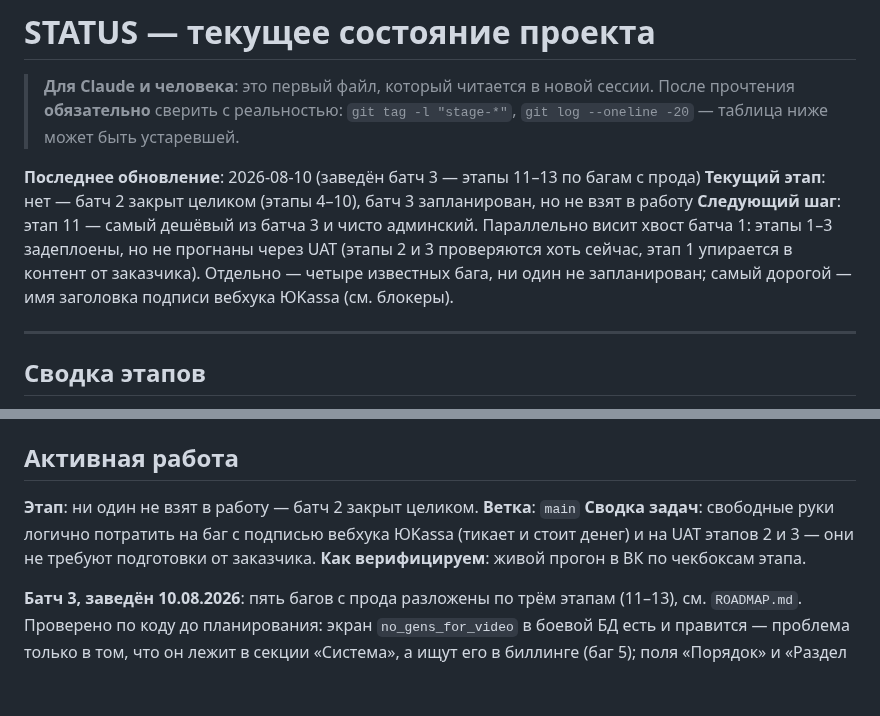
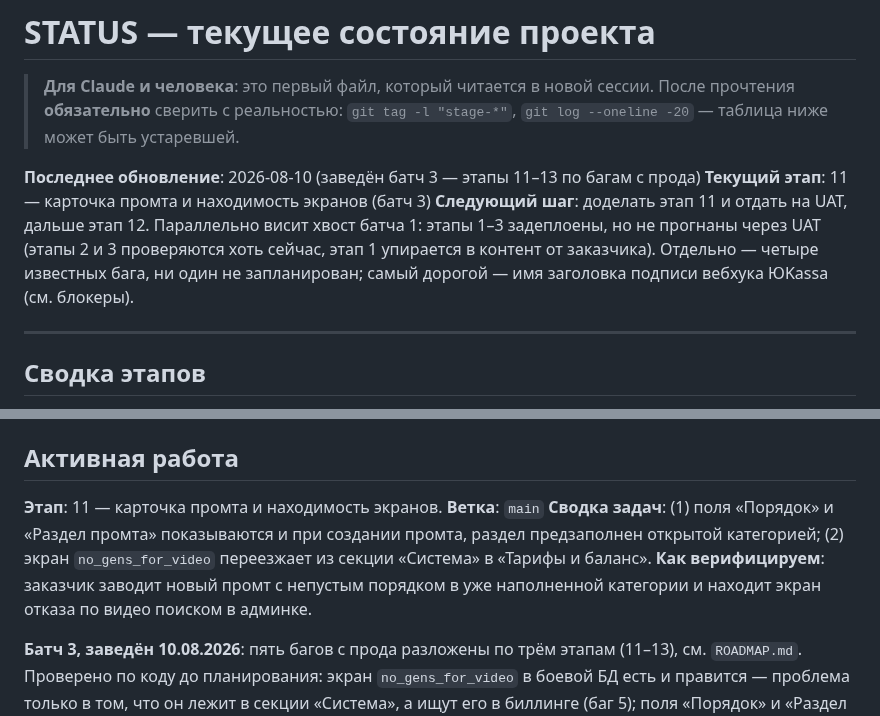
Before and after one commit to dimatolpygin/vk_project, a Markdown page: docs/STATUS.md, 2 parts joined by grey strips. Rendered like a GitHub page; blank space fills up the shorter version.

Commit message:
chore(status): start stage 11
Co-Authored-By: Claude Opus 5 (1M context) <noreply@anthropic.com>

```diff
--- a/docs/STATUS.md
+++ b/docs/STATUS.md
@@ -5,8 +5,8 @@
 > `git log --oneline -20` — таблица ниже может быть устаревшей.
 
 **Последнее обновление**: 2026-08-10 (заведён батч 3 — этапы 11–13 по багам с прода)
-**Текущий этап**: нет — батч 2 закрыт целиком (этапы 4–10), батч 3 запланирован, но не взят в работу
-**Следующий шаг**: этап 11 — самый дешёвый из батча 3 и чисто админский. Параллельно висит хвост батча 1: этапы 1–3 задеплоены, но не прогнаны через UAT (этапы 2 и 3 проверяются хоть сейчас, этап 1 упирается в контент от заказчика). Отдельно — четыре известных бага, ни один не запланирован; самый дорогой — имя заголовка подписи вебхука ЮKassa (см. блокеры).
+**Текущий этап**: 11 — карточка промта и находимость экранов (батч 3)
+**Следующий шаг**: доделать этап 11 и отдать на UAT, дальше этап 12. Параллельно висит хвост батча 1: этапы 1–3 задеплоены, но не прогнаны через UAT (этапы 2 и 3 проверяются хоть сейчас, этап 1 упирается в контент от заказчика). Отдельно — четыре известных бага, ни один не запланирован; самый дорогой — имя заголовка подписи вебхука ЮKassa (см. блокеры).
 
 ---
 
@@ -38,10 +38,10 @@
 
 ## Активная работа
 
-**Этап**: ни один не взят в работу — батч 2 закрыт целиком.
+**Этап**: 11 — карточка промта и находимость экранов.
 **Ветка**: `main`
-**Сводка задач**: свободные руки логично потратить на баг с подписью вебхука ЮKassa (тикает и стоит денег) и на UAT этапов 2 и 3 — они не требуют подготовки от заказчика.
-**Как верифицируем**: живой прогон в ВК по чекбоксам этапа.
+**Сводка задач**: (1) поля «Порядок» и «Раздел промта» показываются и при создании промта, раздел предзаполнен открытой категорией; (2) экран `no_gens_for_video` переезжает из секции «Система» в «Тарифы и баланс».
+**Как верифицируем**: заказчик заводит новый промт с непустым порядком в уже наполненной категории и находит экран отказа по видео поиском в админке.
 
 **Батч 3, заведён 10.08.2026**: пять багов с прода разложены по трём этапам
 (11–13), см. `ROADMAP.md`. Проверено по коду до планирования: экран
```
Also changed, not shown: other parts of docs/STATUS.md (+1 -1 lines).
